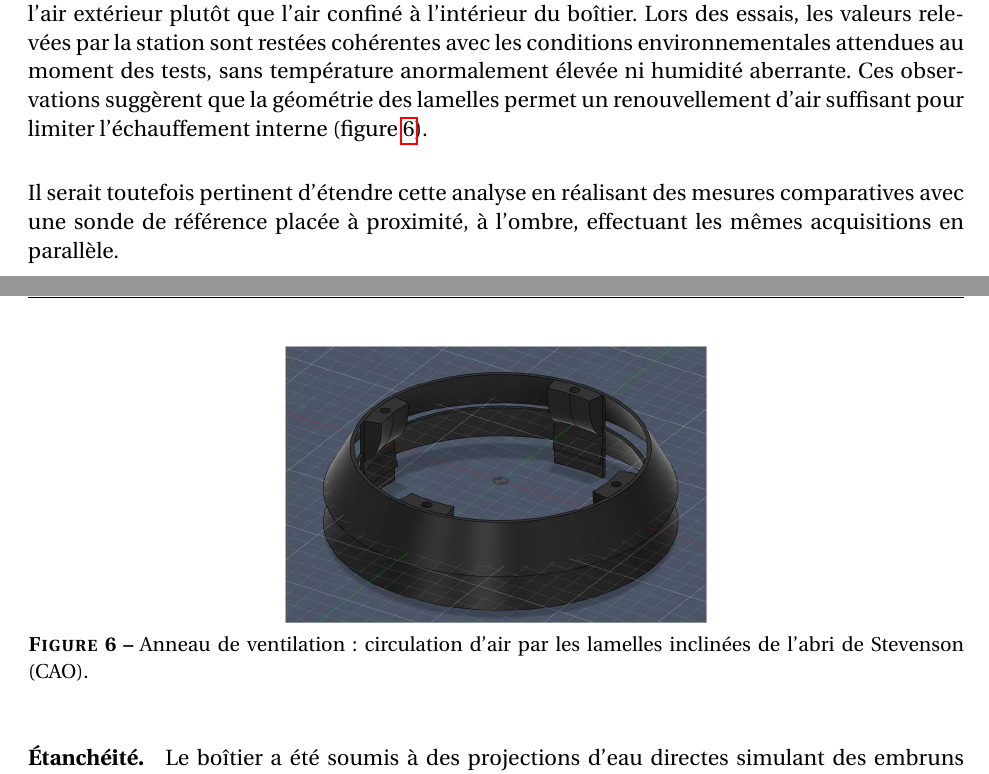
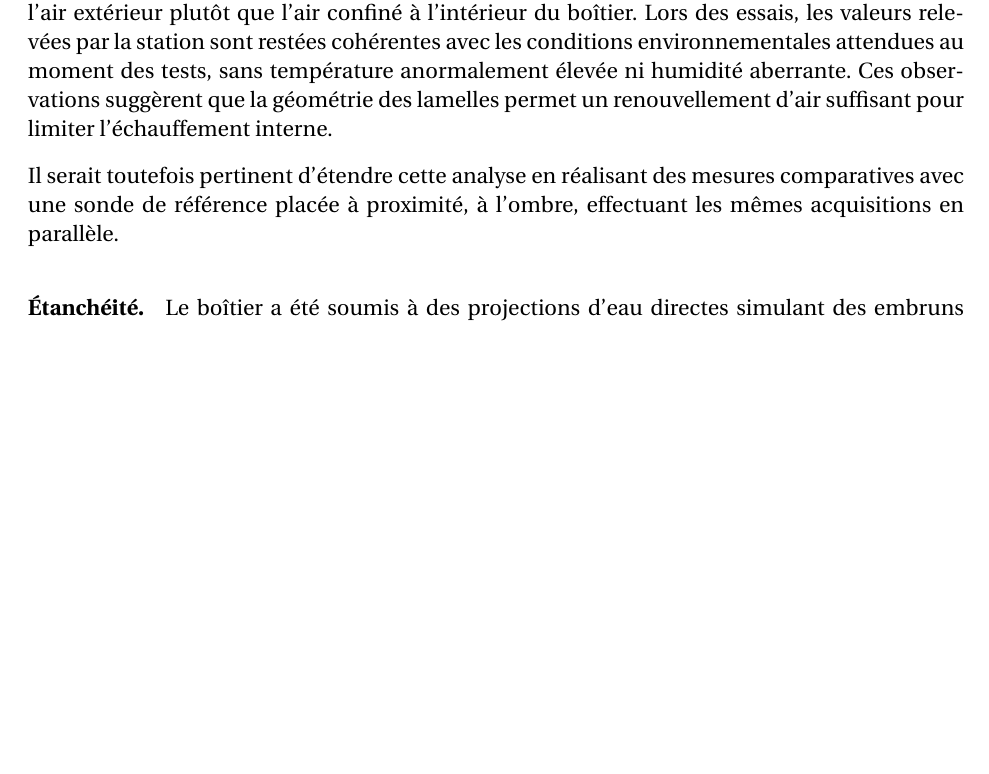
Before and after one commit to RomainCorbel/Report_Sailowtech, a LaTeX document (main.tex, which reads sections/mecanique.tex): two parts of pages 8 and 9 of 20 before the commit and part of page 8 of 19 after it, the two joined at a grey line, cut so that both start at the same text, the shorter picture padded with empty space. Compiled offline with pdfLaTeX.

Commit message:
Updates from Overleaf

```diff
--- a/sections/mecanique.tex
+++ b/sections/mecanique.tex
@@ -93,16 +93,9 @@ Grâce au principe de modularité, la partie supérieure du boîtier peut être
 Une fois le design de l'abri de Stevenson cylindrique arrêté, nous avons conduit plusieurs séries de tests pour vérifier que le boîtier satisfait les exigences opérationnelles d'une station embarquée sur voilier.
 
 \paragraph{Ventilation passive.}
-L’objectif est que les capteurs de température et d’humidité mesurent l’air extérieur plutôt que l’air confiné à l’intérieur du boîtier. Lors des essais, les valeurs relevées par la station sont restées cohérentes avec les conditions environnementales attendues au moment des tests, sans température anormalement élevée ni humidité aberrante. Ces observations suggèrent que la géométrie des lamelles permet un renouvellement d’air suffisant pour limiter l’échauffement interne (figure~\ref{fig:ventilation}).
+L’objectif est que les capteurs de température et d’humidité mesurent l’air extérieur plutôt que l’air confiné à l’intérieur du boîtier. Lors des essais, les valeurs relevées par la station sont restées cohérentes avec les conditions environnementales attendues au moment des tests, sans température anormalement élevée ni humidité aberrante. Ces observations suggèrent que la géométrie des lamelles permet un renouvellement d’air suffisant pour limiter l’échauffement interne.
 
 Il serait toutefois pertinent d’étendre cette analyse en réalisant des mesures comparatives avec une sonde de référence placée à proximité, à l’ombre, effectuant les mêmes acquisitions en parallèle.
-
-\begin{figure}[H]
-  \centering
-  \includegraphics[width=0.45\textwidth]{images/mecanique_stevenson_anneau.png}
-  \caption{Anneau de ventilation : circulation d'air par les lamelles inclinées de l'abri de Stevenson (CAO).}
-  \label{fig:ventilation}
-\end{figure}
 
 \paragraph{Étanchéité.}
 Le boîtier a été soumis à des projections d'eau directes simulant des embruns et de la pluie latérale. Après chaque essai, l'intérieur a été inspecté visuellement pour détecter toute infiltration. Aucune trace d'humidité n'a été constatée à l'intérieur du boîtier, ce qui confirme que l'inclinaison des lamelles dévie efficacement l'eau vers l'extérieur.
```
